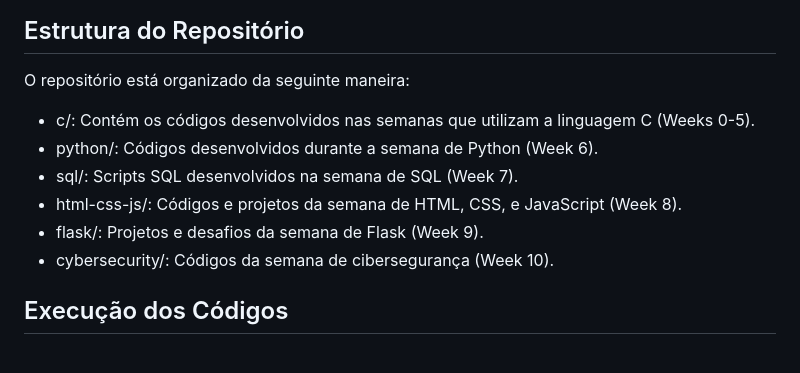
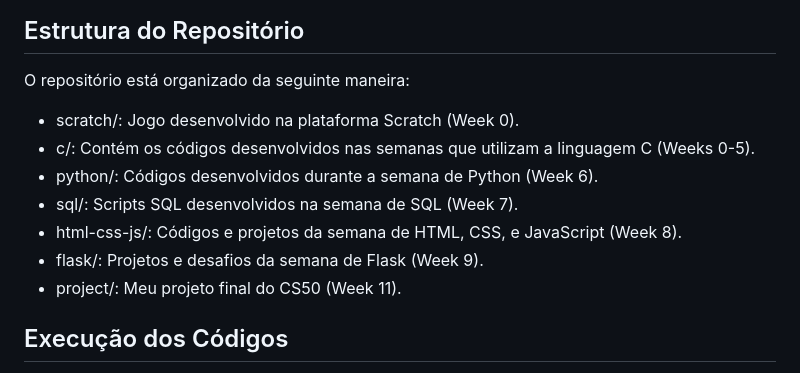
Before and after one commit to italoguasti/CS50x, a Markdown page: README.md, the part around the change. Drawn GitHub-style.

Commit message:
docs: update

```diff
--- a/README.md
+++ b/README.md
@@ -29,12 +29,13 @@ O curso é dividido em semanas temáticas, abordando diferentes tópicos e lingu
 
 O repositório está organizado da seguinte maneira:
 
+- scratch/: Jogo desenvolvido na plataforma Scratch (Week 0).
 - c/: Contém os códigos desenvolvidos nas semanas que utilizam a linguagem C (Weeks 0-5).
 - python/: Códigos desenvolvidos durante a semana de Python (Week 6).
 - sql/: Scripts SQL desenvolvidos na semana de SQL (Week 7).
 - html-css-js/: Códigos e projetos da semana de HTML, CSS, e JavaScript (Week 8).
 - flask/: Projetos e desafios da semana de Flask (Week 9).
-- cybersecurity/: Códigos da semana de cibersegurança (Week 10).
+- project/: Meu projeto final do CS50 (Week 11).
 
 ## Execução dos Códigos
 
```
